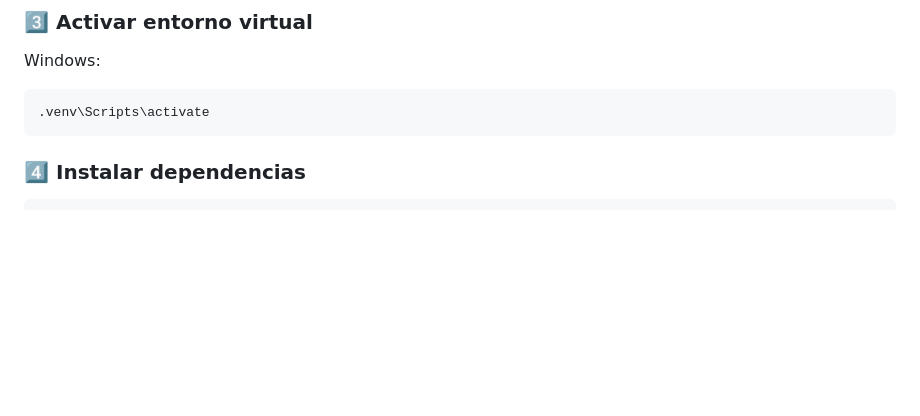
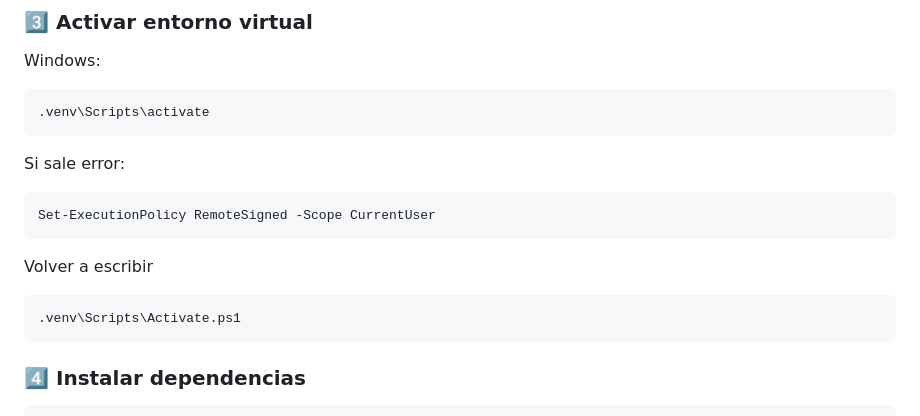
Before and after one commit to jasod66666-commits/Repositorio-C-de-Software, a Markdown page: README.md, the part around the change. Drawn GitHub-style; blank space fills up the shorter version.

````diff
--- a/README.md
+++ b/README.md
@@ -128,6 +128,16 @@ Windows:
 
 ```bash
 .venv\Scripts\activate
+```
+
+Si sale error:
+```bash
+Set-ExecutionPolicy RemoteSigned -Scope CurrentUser
+```
+Volver a escribir
+
+```bash
+.venv\Scripts\Activate.ps1
 ```
 
 ### 4️⃣ Instalar dependencias
````
